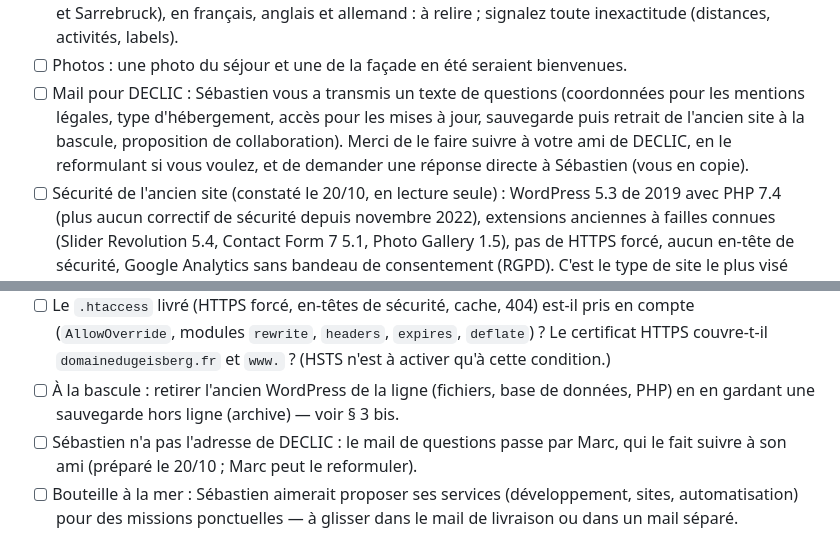
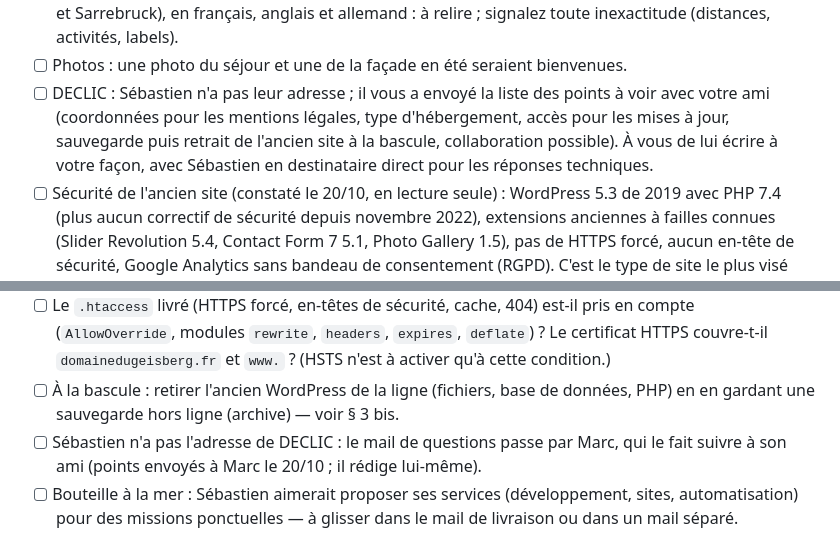
Before and after one commit to sebastiennadler/domaine-du-geisberg, a Markdown page: TODO.md, 2 parts joined by grey strips. Drawn GitHub-style.

Commit message:
Directive : donner à Marc les points à aborder, jamais un texte à recopier
Co-Authored-By: Claude Fable 5.1 <noreply@anthropic.com>
Claude-Session: https://claude.ai/code/session_01A9Vx3EYsf4B6ttti3ejnDv

```diff
--- a/TODO.md
+++ b/TODO.md
@@ -116,7 +116,7 @@ Sans clé, la ligne va dans la vue d'ensemble de l'accueil.
 - [ ] {faq} Page « Questions fréquentes » : 12 réponses écrites d'après vos directives et l'ancien site (animaux, bébés, horaires, caution 300 €, acompte 25 %, Wi-Fi, commerces). À relire et corriger.
 - [ ] {landing} Trois pages de fond pour Google (gîte accessible PMR, lac de Creutzwald, entre Saint-Avold et Sarrebruck), en français, anglais et allemand : à relire ; signalez toute inexactitude (distances, activités, labels).
 - [ ] Photos : une photo du séjour et une de la façade en été seraient bienvenues.
-- [ ] Mail pour DECLIC : Sébastien vous a transmis un texte de questions (coordonnées pour les mentions légales, type d'hébergement, accès pour les mises à jour, sauvegarde puis retrait de l'ancien site à la bascule, proposition de collaboration). Merci de le faire suivre à votre ami de DECLIC, en le reformulant si vous voulez, et de demander une réponse directe à Sébastien (vous en copie).
+- [ ] DECLIC : Sébastien n'a pas leur adresse ; il vous a envoyé la liste des points à voir avec votre ami (coordonnées pour les mentions légales, type d'hébergement, accès pour les mises à jour, sauvegarde puis retrait de l'ancien site à la bascule, collaboration possible). À vous de lui écrire à votre façon, avec Sébastien en destinataire direct pour les réponses techniques.
 - [ ] Sécurité de l'ancien site (constaté le 20/10, en lecture seule) : WordPress 5.3 de 2019 avec PHP 7.4 (plus aucun correctif de sécurité depuis novembre 2022), extensions anciennes à failles connues (Slider Revolution 5.4, Contact Form 7 5.1, Photo Gallery 1.5), pas de HTTPS forcé, aucun en-tête de sécurité, Google Analytics sans bandeau de consentement (RGPD). C'est le type de site le plus visé par les piratages automatiques : une raison de plus pour basculer vite, puis de faire retirer l'ancien site de la ligne par DECLIC (en gardant une sauvegarde). Le nouveau site, statique, n'a aucune de ces faiblesses.
 
 ## 5. À faire par Marc dans Nuitrésa
@@ -143,7 +143,7 @@ Sans clé, la ligne va dans la vue d'ensemble de l'accueil.
 - [ ] À la bascule : retirer l'ancien WordPress de la ligne (fichiers, base de données, PHP) en en gardant une
       sauvegarde hors ligne (archive) — voir § 3 bis.
 - [ ] Sébastien n'a pas l'adresse de DECLIC : le mail de questions passe par Marc, qui le fait suivre à son ami
-      (préparé le 20/10 ; Marc peut le reformuler).
+      (points envoyés à Marc le 20/10 ; il rédige lui-même).
 - [ ] Bouteille à la mer : Sébastien aimerait proposer ses services (développement, sites, automatisation)
       pour des missions ponctuelles — à glisser dans le mail de livraison ou dans un mail séparé.
 
```
Also changed, not shown: CLAUDE.md (+2 -0 lines).
